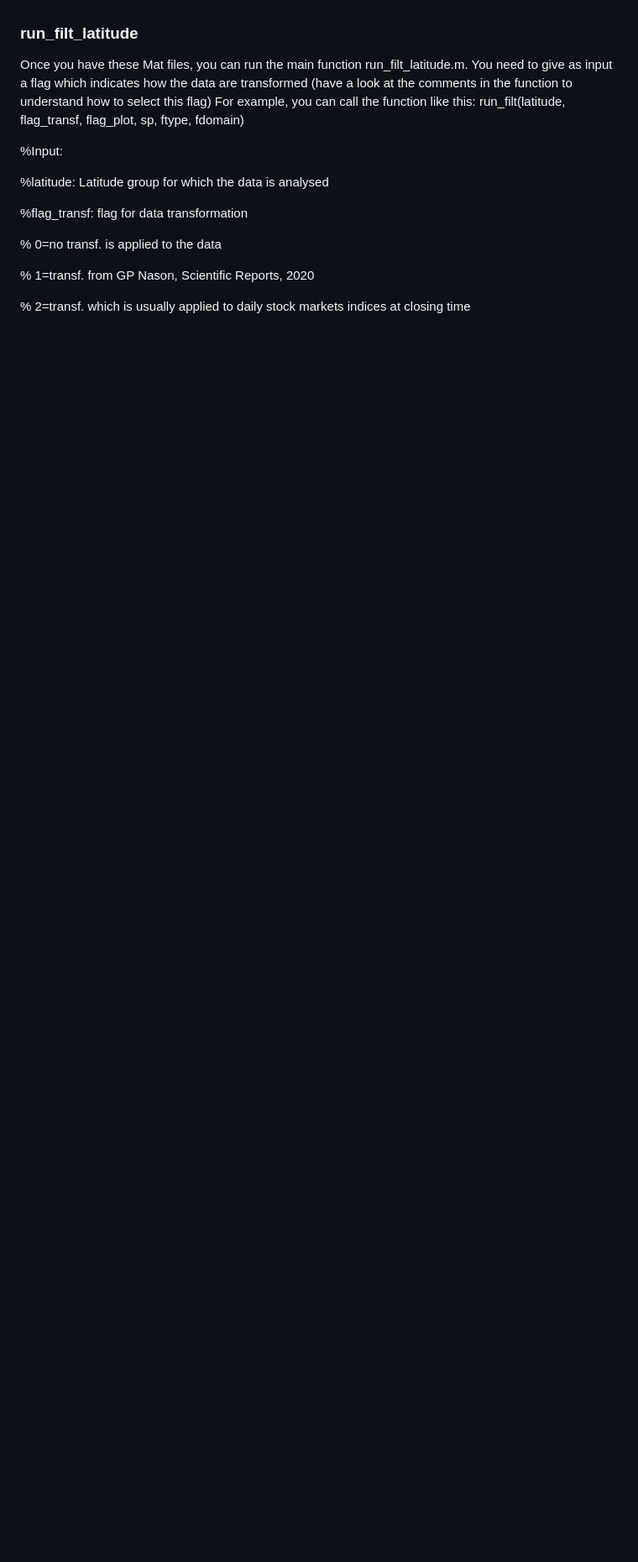
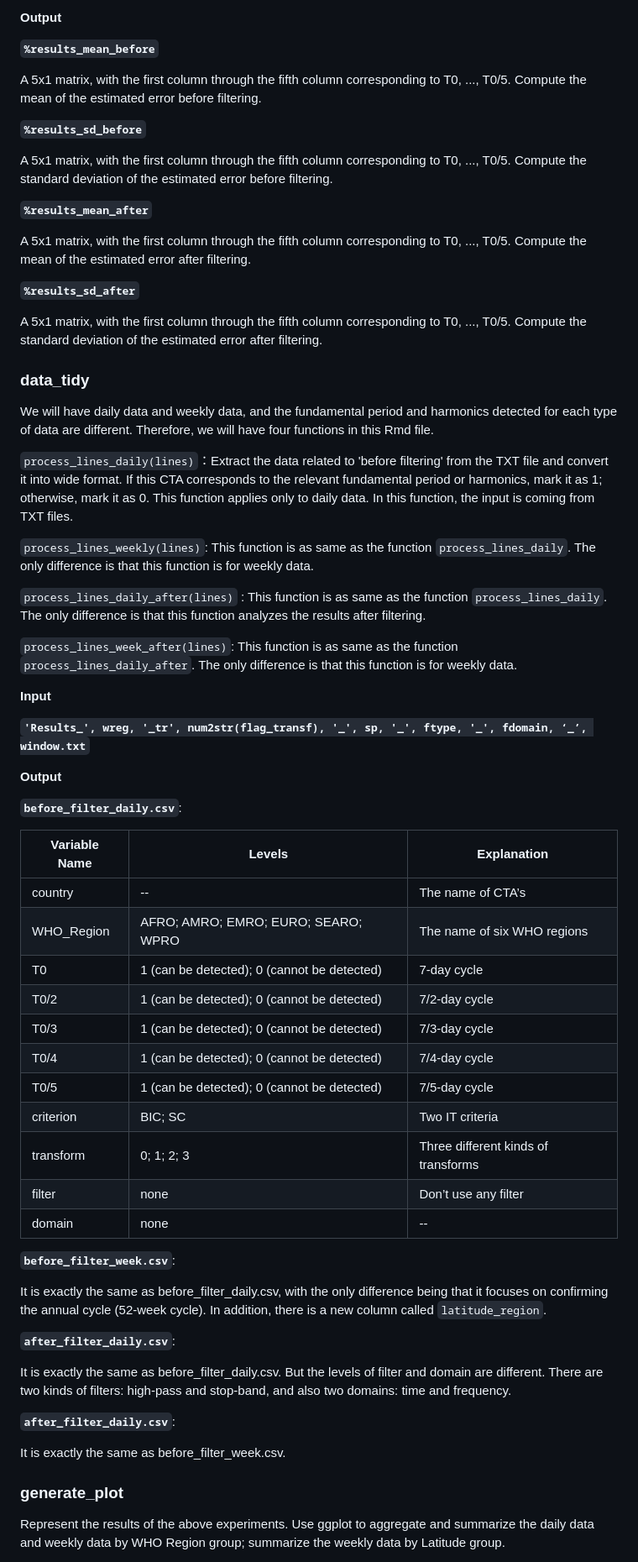
Before and after one commit to vivli-hub/automatic_method, a Markdown page: README.md, the part around the change printed below. Shown: that part at 84% size. Drawn GitHub-style; blank space fills up the shorter version.

```diff
--- a/README.md
+++ b/README.md
@@ -91,20 +98,68 @@ It's worth noting that the WHO website does not provide specific information abo
+**Output**
+
+**`%results_mean_before`**
+
+A 5x1 matrix, with the first column through the fifth column corresponding to T0, ..., T0/5. Compute the mean of the estimated error before filtering.
+
+**`%results_sd_before`**
+
+A 5x1 matrix, with the first column through the fifth column corresponding to T0, ..., T0/5. Compute the standard deviation of the estimated error before filtering.
+
+**`%results_mean_after`**
+
+A 5x1 matrix, with the first column through the fifth column corresponding to T0, ..., T0/5. Compute the mean of the estimated error after filtering.
+
+**`%results_sd_after`**
+
+A 5x1 matrix, with the first column through the fifth column corresponding to T0, ..., T0/5. Compute the standard deviation of the estimated error after filtering.
+
+### data_tidy
+We will have daily data and weekly data, and the fundamental period and harmonics detected for each type of data are different. Therefore, we will have four functions in this Rmd file.
+
+`process_lines_daily(lines)`：Extract the data related to 'before filtering' from the TXT file and convert it into wide format. If this CTA corresponds to the relevant fundamental period or harmonics, mark it as 1; otherwise, mark it as 0. This function applies only to daily data. In this function, the input is coming from TXT files.
+
+`process_lines_weekly(lines)`: This function is as same as the function `process_lines_daily`. The only difference is that this function is for weekly data.
+
+`process_lines_daily_after(lines)` : This function is as same as the function `process_lines_daily`. The only difference is that this function analyzes the results after filtering.
+
+`process_lines_week_after(lines)`: This function is as same as the function `process_lines_daily_after`. The only difference is that this function is for weekly data.
+
+**Input**
+
+**`'Results_', wreg, '_tr', num2str(flag_transf), '_', sp, '_', ftype, '_', fdomain, ‘_’, window.txt`**
+
+**Output**
+
+**`before_filter_daily.csv`**:
+
+| Variable Name | Levels | Explanation |
+|---------------|--------|-------------|
+| country       | --     | The name of CTA’s |
+| WHO_Region    | AFRO; AMRO; EMRO; EURO; SEARO; WPRO | The name of six WHO regions |
+| T0            | 1 (can be detected); 0 (cannot be detected) | 7-day cycle |
+| T0/2          | 1 (can be detected); 0 (cannot be detected) | 7/2-day cycle |
+| T0/3          | 1 (can be detected); 0 (cannot be detected) | 7/3-day cycle |
+| T0/4          | 1 (can be detected); 0 (cannot be detected) | 7/4-day cycle |
+| T0/5          | 1 (can be detected); 0 (cannot be detected) | 7/5-day cycle |
+| criterion     | BIC; SC | Two IT criteria |
+| transform     | 0; 1; 2; 3 | Three different kinds of transforms |
+| filter        | none   | Don’t use any filter |
+| domain        | none   | -- |
 
 
-### run_filt_latitude
 
-Once you have these Mat files, you can run the main function run_filt_latitude.m. You need to give as input a flag which indicates how the data are transformed (have a look at the comments in the function to understand how to select this flag)
-For example, you can call the function like this:
-run_filt(latitude, flag_transf, flag_plot, sp, ftype, fdomain)
+**`before_filter_week.csv`**:
 
-%Input:
+It is exactly the same as before_filter_daily.csv, with the only difference being that it focuses on confirming the annual cycle (52-week cycle). In addition, there is a new column called `latitude_region`.
 
-%latitude:          Latitude group for which the data is analysed
+**`after_filter_daily.csv`**:
 
-%flag_transf:   flag for data transformation
+It is exactly the same as before_filter_daily.csv. But the levels of filter and domain are different. There are two kinds of filters: high-pass and stop-band, and also two domains: time and frequency.
 
-%               0=no transf. is applied to the data
+**`after_filter_daily.csv`**:
 
-%               1=transf. from GP Nason, Scientific Reports, 2020
+It is exactly the same as before_filter_week.csv.
 
-%               2=transf. which is usually applied to daily stock markets indices at closing time
+### generate_plot
+Represent the results of the above experiments. Use ggplot to aggregate and summarize the daily data and weekly data by WHO Region group; summarize the weekly data by Latitude group.
 
```
Also changed, not shown: other parts of README.md (+74 -73 lines).
